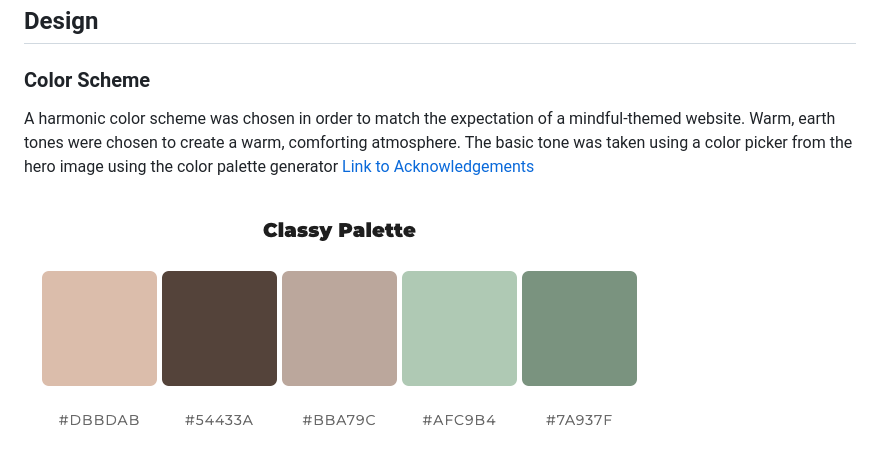
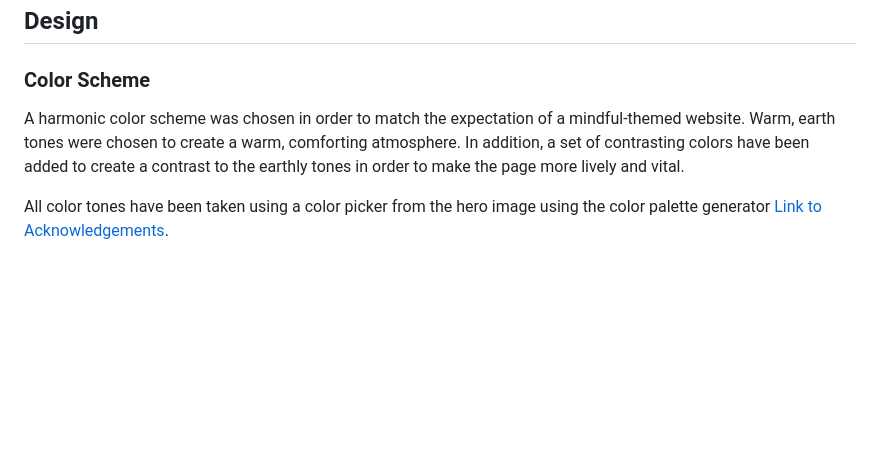
Before and after one commit to nils-n/p1-mysore-yoga-studio, a Markdown page: README.md, the part around the change printed below. Drawn GitHub-style; blank space fills up the shorter version.

Commit message:
update color scheme on README

```diff
--- a/README.md
+++ b/README.md
@@ -117,9 +117,7 @@ The sum of Impact/Feasibility is balanced after discarding the entry "Send remin
 
 ### Color Scheme
 
-A harmonic color scheme was chosen in order to match the expectation of a mindful-themed website. Warm, earth tones were chosen to create a warm, comforting atmosphere. The basic tone was taken using a color picker from the hero image using the color palette generator [Link to Acknowledgements](#acknowledgements)
+A harmonic color scheme was chosen in order to match the expectation of a mindful-themed website. Warm, earth tones were chosen to create a warm, comforting atmosphere. In addition, a set of contrasting colors have been added to create a contrast to the earthly tones in order to make the page more lively and vital.
 
-<img src="assets/images/color-palette.png"
-     alt="Image with five Colors and Hex codes for the colors used on this website"
-     style="padding:16px" >
+All color tones have been taken using a color picker from the hero image using the color palette generator [Link to Acknowledgements](#acknowledgements).
 
```
Also changed, not shown: other parts of README.md (+6 -0 lines), assets/images/color-palette-updated.png (added).
